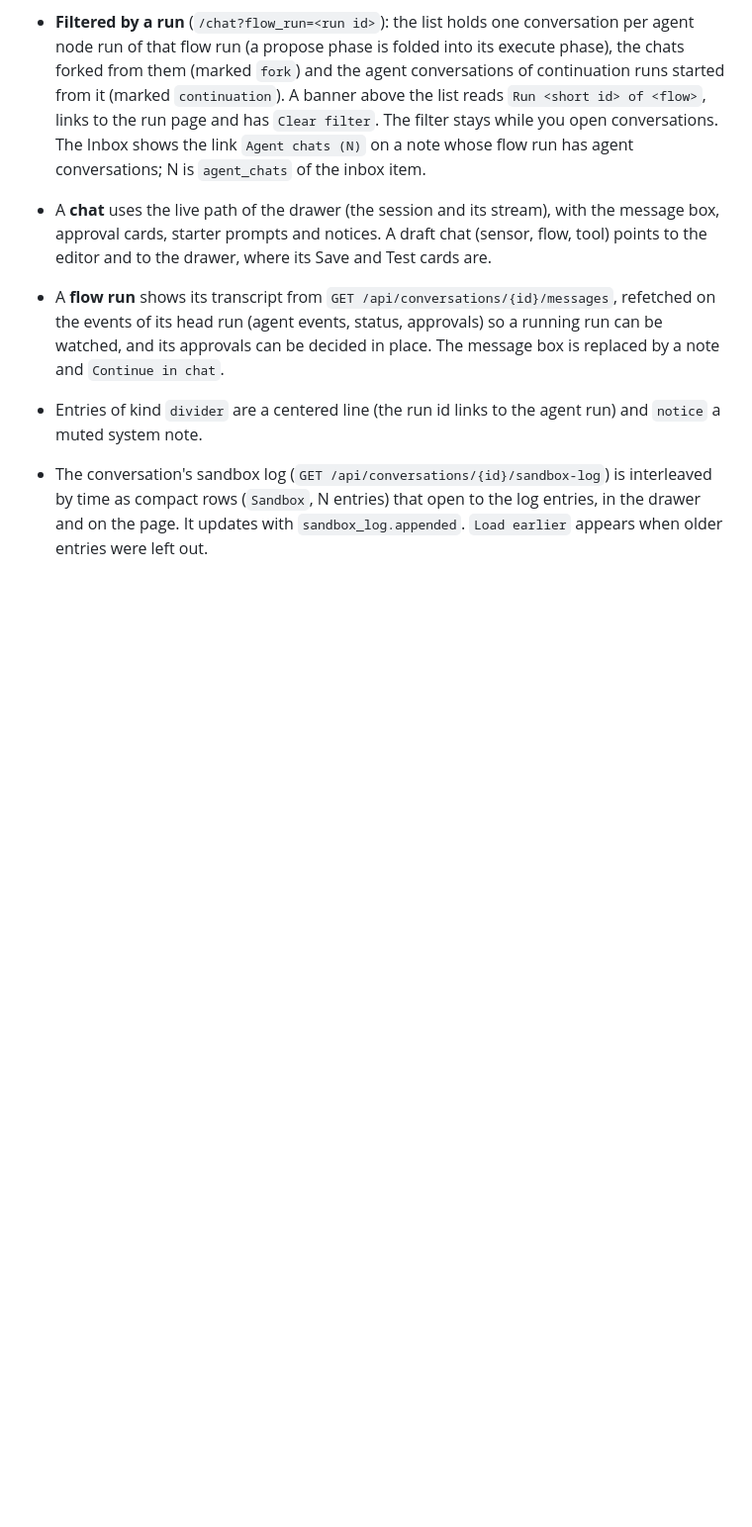
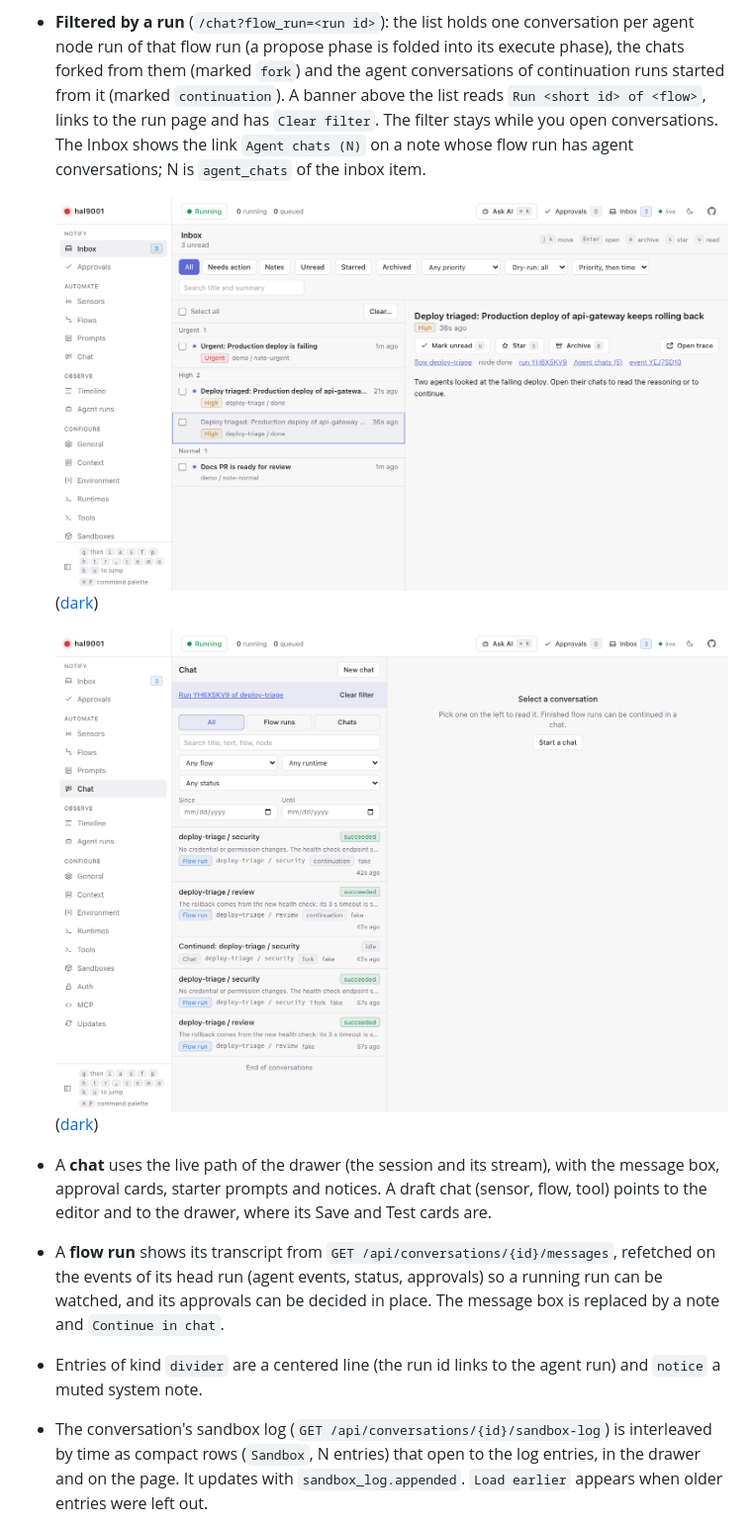
Before and after one commit to adamveld12/hal9001, a Markdown page: docs/assist.md, the part around the change. Shown at 99% size. Rendered like a GitHub page; pictures changed too: docs/images/inbox-agent-chats/chat-filtered-light.png (added), docs/images/inbox-agent-chats/inbox-light.png (added); blank space fills up the shorter version.

Commit message:
Docs: screenshots of the Agent chats link and the run-filtered Chat list

```diff
--- a/docs/assist.md
+++ b/docs/assist.md
@@ -292,6 +292,10 @@ returns to the page you came from before the Chat page (the inbox when there is
   <flow>`, links to the run page and has `Clear filter`. The filter stays while you open conversations. The Inbox shows the
   link `Agent chats (N)` on a note whose flow run has agent conversations; N is `agent_chats` of the inbox item.
 
+  ![An Inbox note with the Agent chats (5) link](images/inbox-agent-chats/inbox-light.png) ([dark](images/inbox-agent-chats/inbox-dark.png))
+
+  ![The Chat list filtered by a run, with the banner, a fork and continuation conversations](images/inbox-agent-chats/chat-filtered-light.png) ([dark](images/inbox-agent-chats/chat-filtered-dark.png))
+
 - A **chat** uses the live path of the drawer (the session and its stream), with the message box, approval cards,
   starter prompts and notices. A draft chat (sensor, flow, tool) points to the editor and to the drawer, where its Save and
   Test cards are.
```
Also changed, not shown: docs/images/inbox-agent-chats/chat-filtered-dark.png (added), docs/images/inbox-agent-chats/inbox-dark.png (added).
